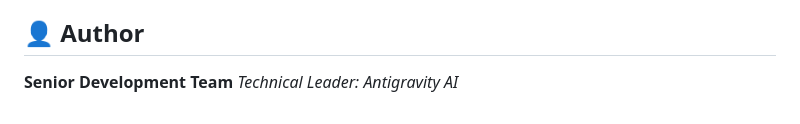
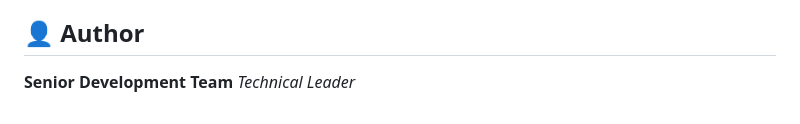
Before and after one commit to aiagent2025startup-creator/customerchrunprediction, a Markdown page: README.md, the part around the change. GitHub-like rendering.

Commit message:
Update Technical Leader information in README
Removed specific mention of 'Antigravity AI' as Technical Leader.

```diff
--- a/README.md
+++ b/README.md
@@ -101,4 +101,4 @@ Access the application at: **[http://localhost:8001](http://localhost:8001)**
 
 ## 👤 Author
 **Senior Development Team**
-*Technical Leader: Antigravity AI*
+*Technical Leader*
```
